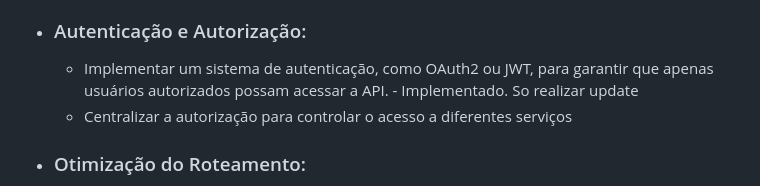
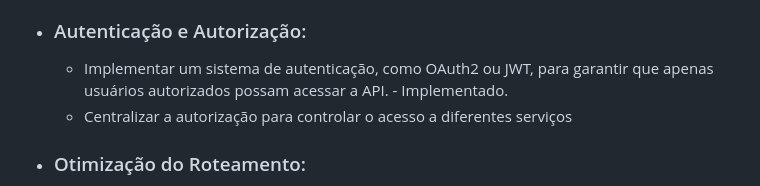
Before and after one commit to Rodrigo-Kelven/Api_AutoMotors, a Markdown page: Pendencias.Readme.md, the part around the change. Rendered like a GitHub page.

```diff
--- a/Pendencias.Readme.md
+++ b/Pendencias.Readme.md
@@ -26,7 +26,7 @@
 
 - ### Autenticação e Autorização:
     - Implementar um sistema de autenticação, como OAuth2 ou JWT, para garantir que apenas usuários autorizados possam acessar a API.
-          - Implementado. So realizar update
+          - Implementado.
     - Centralizar a autorização para controlar o acesso a diferentes serviços
 
 - ### Otimização do Roteamento:
```
